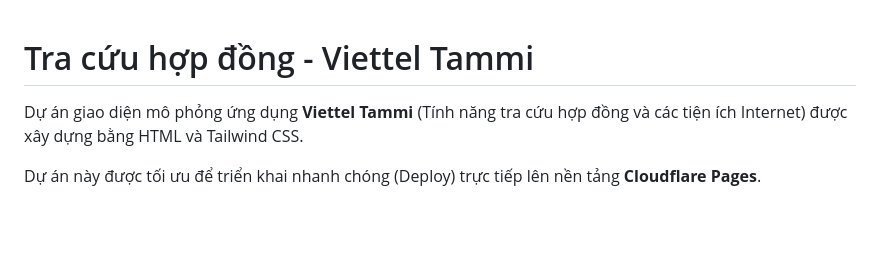
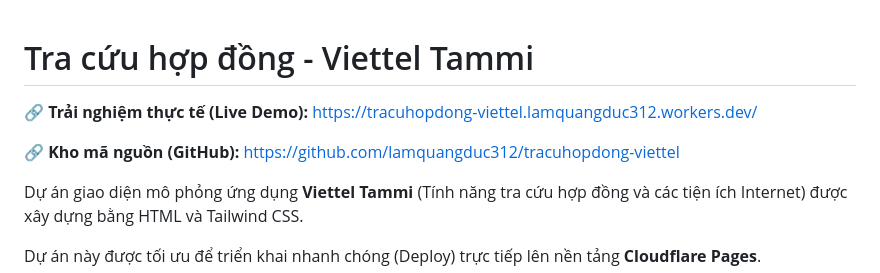
Before and after one commit to lamquangduc312/tracuhopdong-viettel, a Markdown page: README.md, the part around one of its changes. Rendered like a GitHub page; blank space fills up the shorter version.

Commit message:
docs: Update README with explicit Github and Cloudflare URLs

```diff
--- a/README.md
+++ b/README.md
@@ -1,4 +1,8 @@
 # Tra cứu hợp đồng - Viettel Tammi
+
+**🔗 Trải nghiệm thực tế (Live Demo):** [https://tracuhopdong-viettel.lamquangduc312.workers.dev/](https://tracuhopdong-viettel.lamquangduc312.workers.dev/)
+
+**🔗 Kho mã nguồn (GitHub):** [https://github.com/lamquangduc312/tracuhopdong-viettel](https://github.com/lamquangduc312/tracuhopdong-viettel)
 
 Dự án giao diện mô phỏng ứng dụng **Viettel Tammi** (Tính năng tra cứu hợp đồng và các tiện ích Internet) được xây dựng bằng HTML và Tailwind CSS.
 
```
Also changed, not shown: other parts of README.md (+1 -1 lines).
